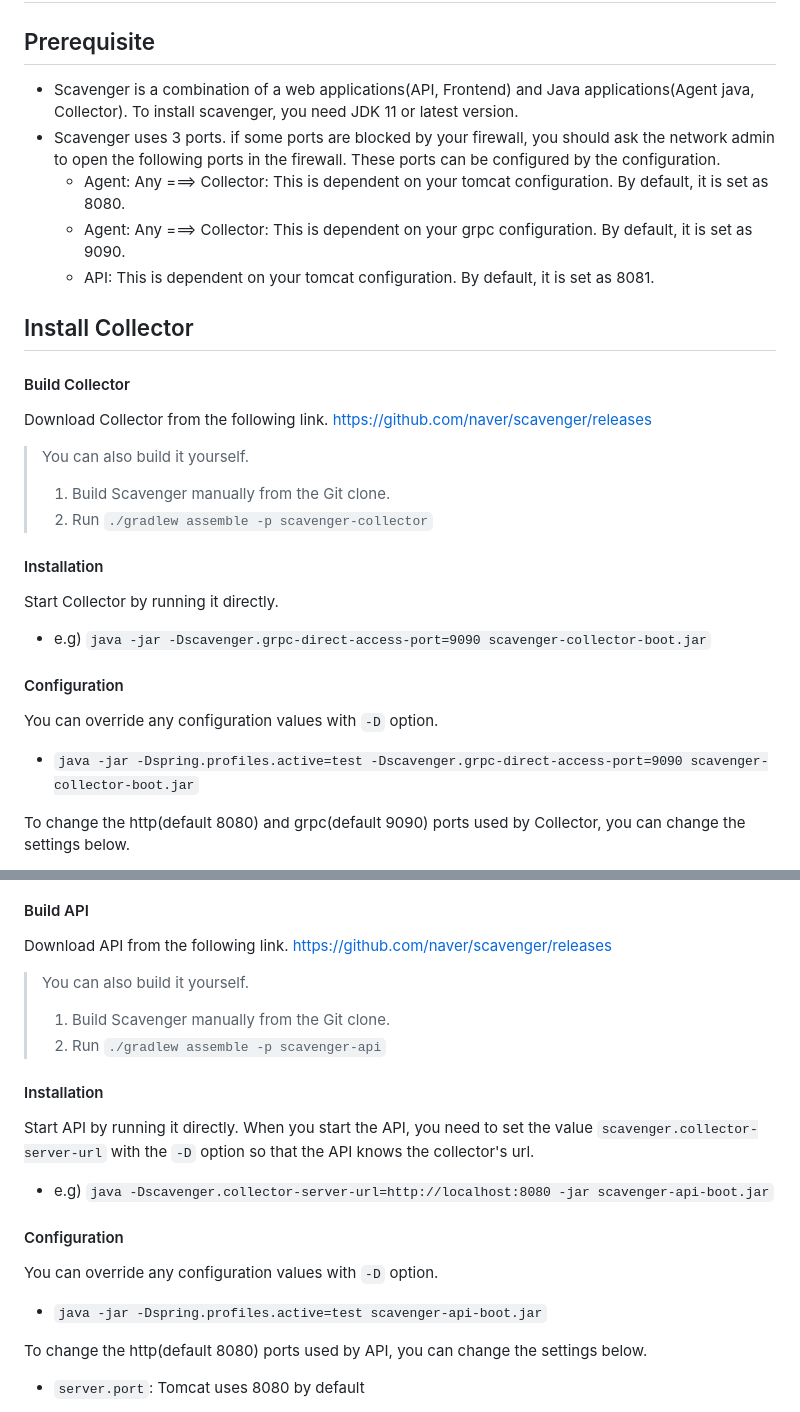
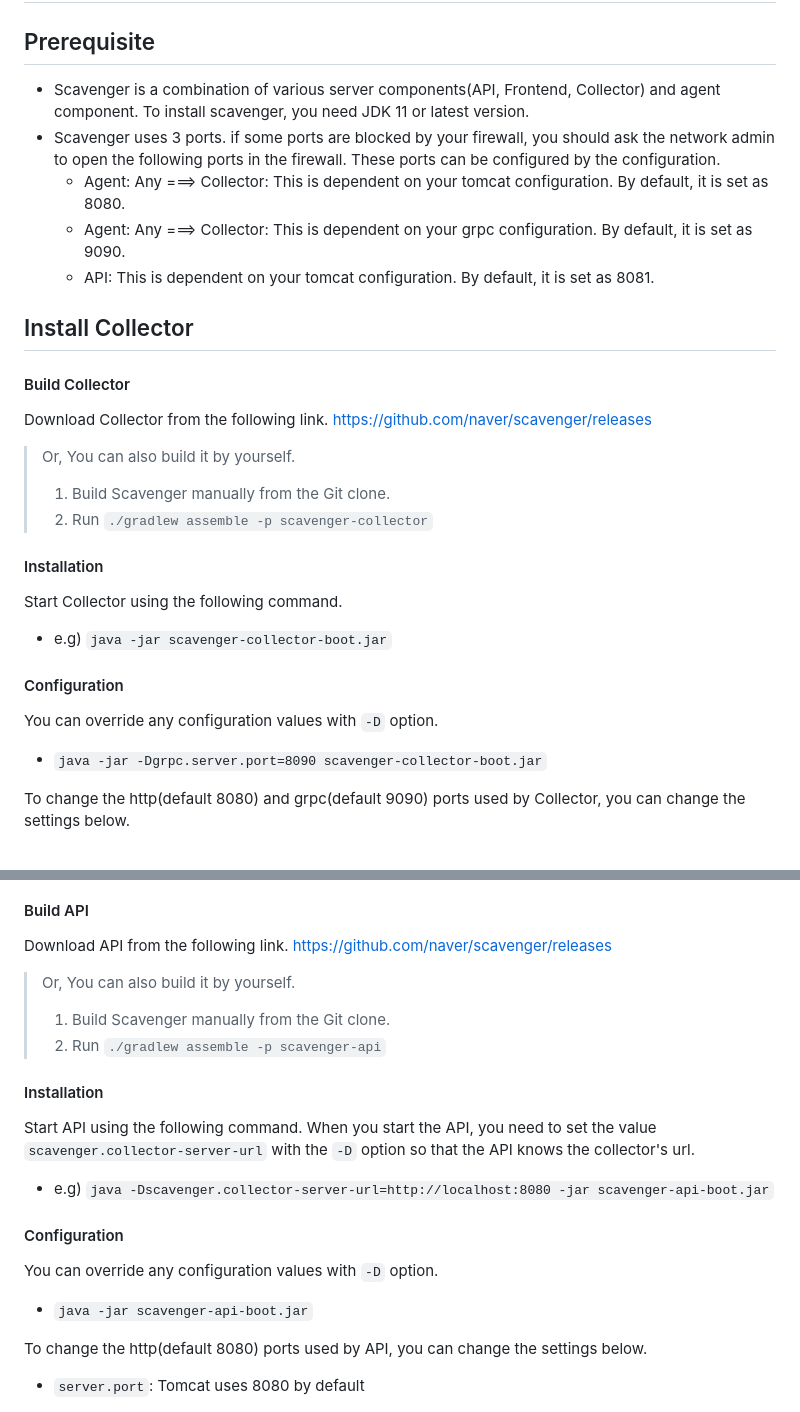
Before and after one commit to naver/scavenger, a Markdown page: doc/installation.md, 2 parts joined by grey strips. Rendered like a GitHub page.

Commit message:
Polished the installation guide

```diff
--- a/doc/installation.md
+++ b/doc/installation.md
@@ -2,7 +2,7 @@
 
 ## Prerequisite
 
-- Scavenger is a combination of a web applications(API, Frontend) and Java applications(Agent java, Collector).
+- Scavenger is a combination of various server components(API, Frontend, Collector) and agent component.
   To install scavenger, you need JDK 11 or latest version.
 - Scavenger uses 3 ports. if some ports are blocked by your firewall, you should ask the network admin to open the
   following ports in the firewall.
@@ -17,21 +17,21 @@
 
 Download Collector from the following link.
 https://github.com/naver/scavenger/releases
-> You can also build it yourself. <br/>
+> Or, You can also build it by yourself. <br/>
 > 1. Build Scavenger manually from the Git clone.
 > 2. Run `./gradlew assemble -p scavenger-collector`
 
 #### Installation
 
-Start Collector by running it directly.
+Start Collector using the following command.
 
-- e.g) `java -jar -Dscavenger.grpc-direct-access-port=9090 scavenger-collector-boot.jar`
+- e.g) `java -jar scavenger-collector-boot.jar`
 
 #### Configuration
 
 You can override any configuration values with `-D` option.
 
-- `java -jar -Dspring.profiles.active=test -Dscavenger.grpc-direct-access-port=9090 scavenger-collector-boot.jar`
+- `java -jar -Dgrpc.server.port=8090 scavenger-collector-boot.jar`
 
 To change the http(default 8080) and grpc(default 9090) ports used by Collector, you can change the settings below.
 
@@ -61,13 +61,13 @@ You can modify default configuration values or add new profiles under `scavenger
 
 Download API from the following link.
 https://github.com/naver/scavenger/releases
-> You can also build it yourself. <br/>
+> Or, You can also build it by yourself. <br/>
 > 1. Build Scavenger manually from the Git clone.
 > 2. Run `./gradlew assemble -p scavenger-api`
 
 #### Installation
 
-Start API by running it directly.
+Start API using the following command.
 When you start the API, you need to set the value `scavenger.collector-server-url` with the `-D` option so that the API
 knows the collector's url.
 
@@ -77,7 +77,7 @@ knows the collector's url.
 
 You can override any configuration values with `-D` option.
 
-- `java -jar -Dspring.profiles.active=test scavenger-api-boot.jar`
+- `java -jar scavenger-api-boot.jar`
 
 To change the http(default 8080) ports used by API, you can change the settings below.
 
```
